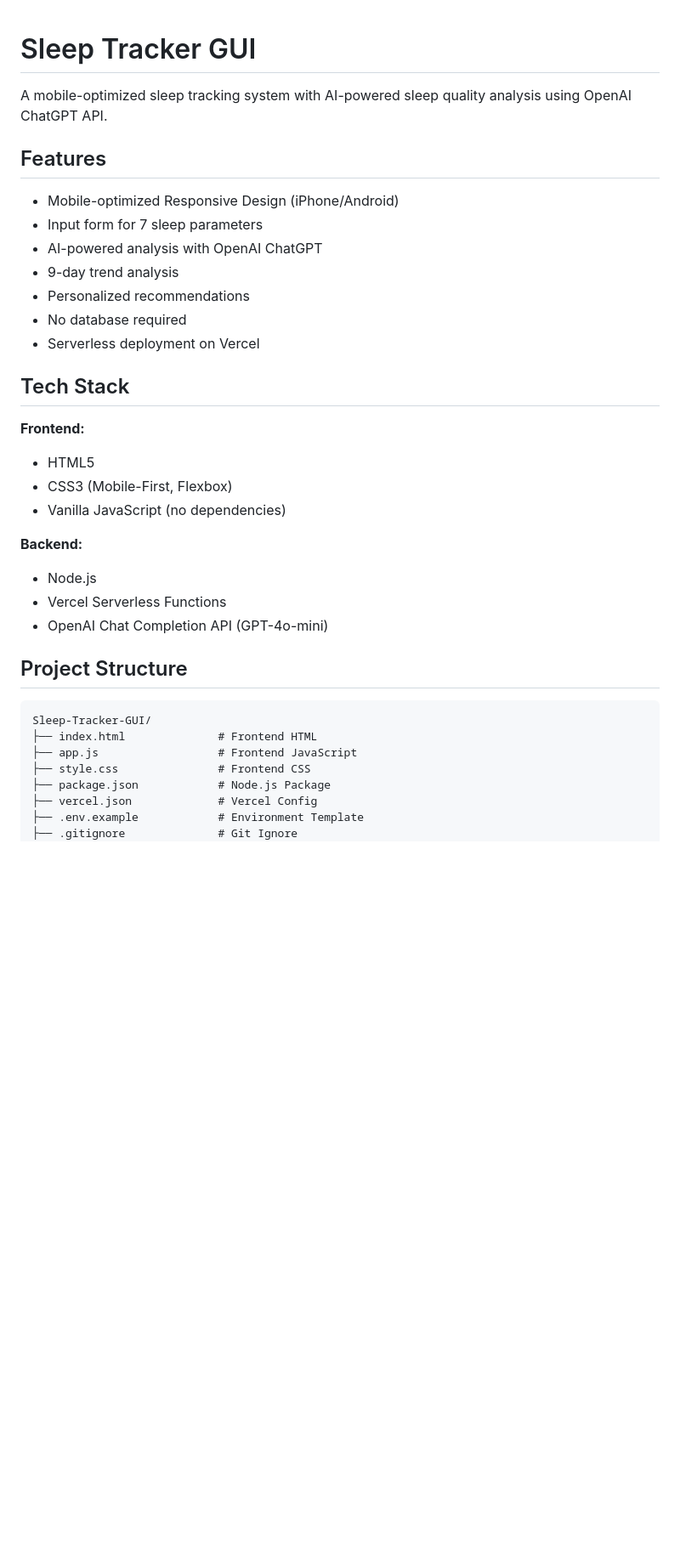
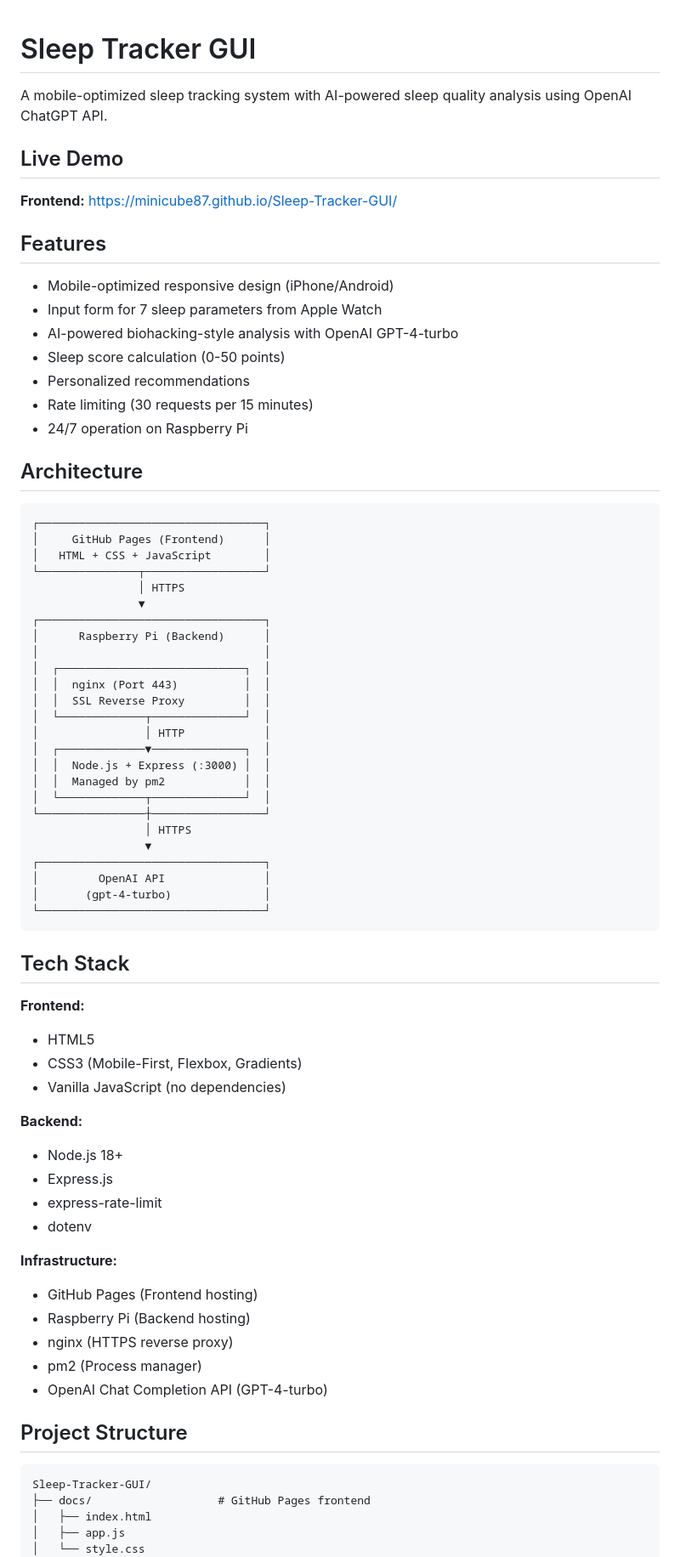
Before and after one commit to Minicube87/Sleep-Tracker-GUI, a Markdown page: README.md, the part around one of its changes. Shown at 85% size. Drawn GitHub-style; blank space fills up the shorter version.

````diff
--- a/README.md
+++ b/README.md
@@ -2,39 +2,76 @@
 
 A mobile-optimized sleep tracking system with AI-powered sleep quality analysis using OpenAI ChatGPT API.
 
+## Live Demo
+
+**Frontend:** https://minicube87.github.io/Sleep-Tracker-GUI/
+
 ## Features
 
-- Mobile-optimized Responsive Design (iPhone/Android)
-- Input form for 7 sleep parameters
-- AI-powered analysis with OpenAI ChatGPT
-- 9-day trend analysis
+- Mobile-optimized responsive design (iPhone/Android)
+- Input form for 7 sleep parameters from Apple Watch
+- AI-powered biohacking-style analysis with OpenAI GPT-4-turbo
+- Sleep score calculation (0-50 points)
 - Personalized recommendations
-- No database required
-- Serverless deployment on Vercel
+- Rate limiting (30 requests per 15 minutes)
+- 24/7 operation on Raspberry Pi
+
+## Architecture
+
+```
+┌──────────────────────────────────┐
+│     GitHub Pages (Frontend)      │
+│   HTML + CSS + JavaScript        │
+└───────────────┬──────────────────┘
+                │ HTTPS
+                ▼
+┌──────────────────────────────────┐
+│      Raspberry Pi (Backend)      │
+│                                  │
+│  ┌────────────────────────────┐  │
+│  │  nginx (Port 443)          │  │
+│  │  SSL Reverse Proxy         │  │
+│  └─────────────┬──────────────┘  │
+│                │ HTTP            │
+│  ┌─────────────▼──────────────┐  │
+│  │  Node.js + Express (:3000) │  │
+│  │  Managed by pm2            │  │
+│  └─────────────┬──────────────┘  │
+└────────────────┼─────────────────┘
+                 │ HTTPS
+                 ▼
+┌──────────────────────────────────┐
+│         OpenAI API               │
+│       (gpt-4-turbo)              │
+└──────────────────────────────────┘
+```
 
 ## Tech Stack
 
 **Frontend:**
-
 - HTML5
-- CSS3 (Mobile-First, Flexbox)
+- CSS3 (Mobile-First, Flexbox, Gradients)
 - Vanilla JavaScript (no dependencies)
 
 **Backend:**
+- Node.js 18+
+- Express.js
+- express-rate-limit
+- dotenv
 
-- Node.js
-- Vercel Serverless Functions
-- OpenAI Chat Completion API (GPT-4o-mini)
+**Infrastructure:**
+- GitHub Pages (Frontend hosting)
+- Raspberry Pi (Backend hosting)
+- nginx (HTTPS reverse proxy)
+- pm2 (Process manager)
+- OpenAI Chat Completion API (GPT-4-turbo)
 
 ## Project Structure
 
 ```
 Sleep-Tracker-GUI/
-├── index.html              # Frontend HTML
-├── app.js                  # Frontend JavaScript
-├── style.css               # Frontend CSS
-├── package.json            # Node.js Package
-├── vercel.json             # Vercel Config
-├── .env.example            # Environment Template
-├── .gitignore              # Git Ignore
+├── docs/                   # GitHub Pages frontend
+│   ├── index.html
+│   ├── app.js
+│   └── style.css
 ├── api/
````
Also changed, not shown: other parts of README.md (+114 -214 lines).
